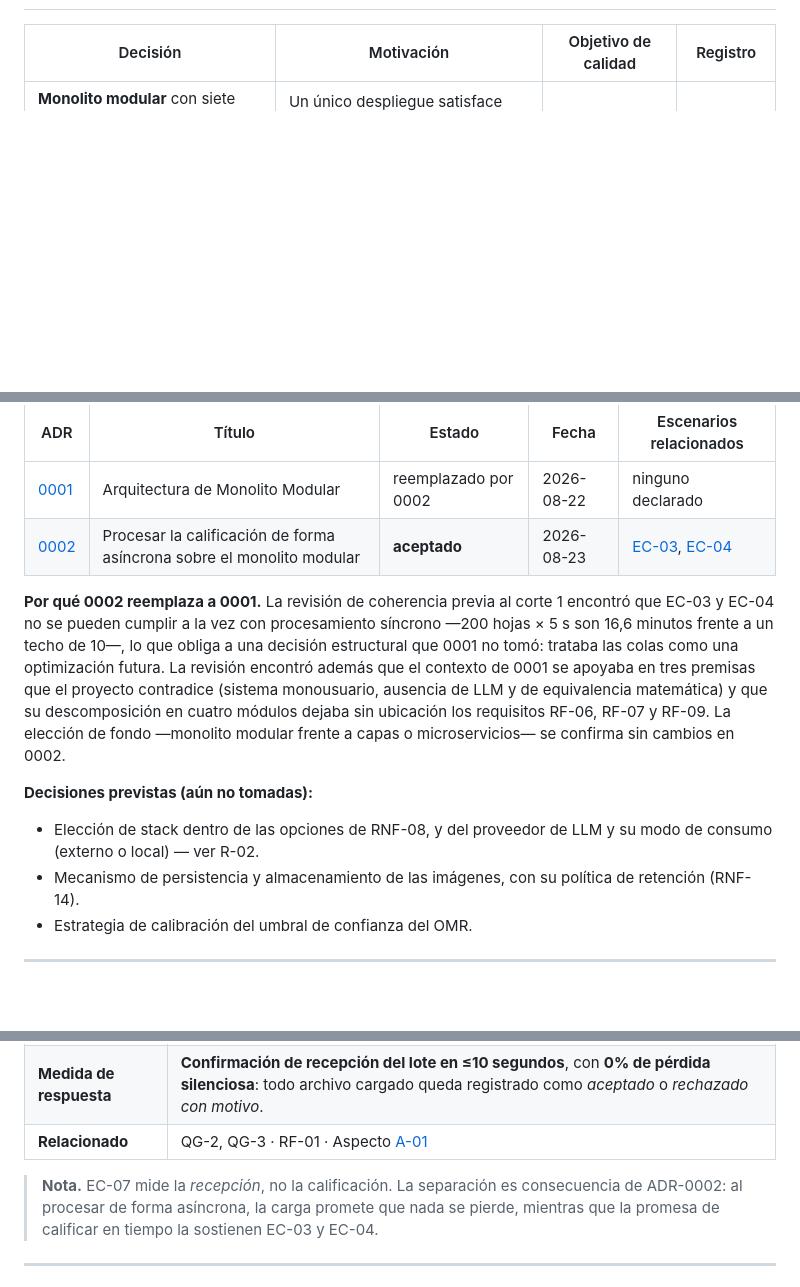
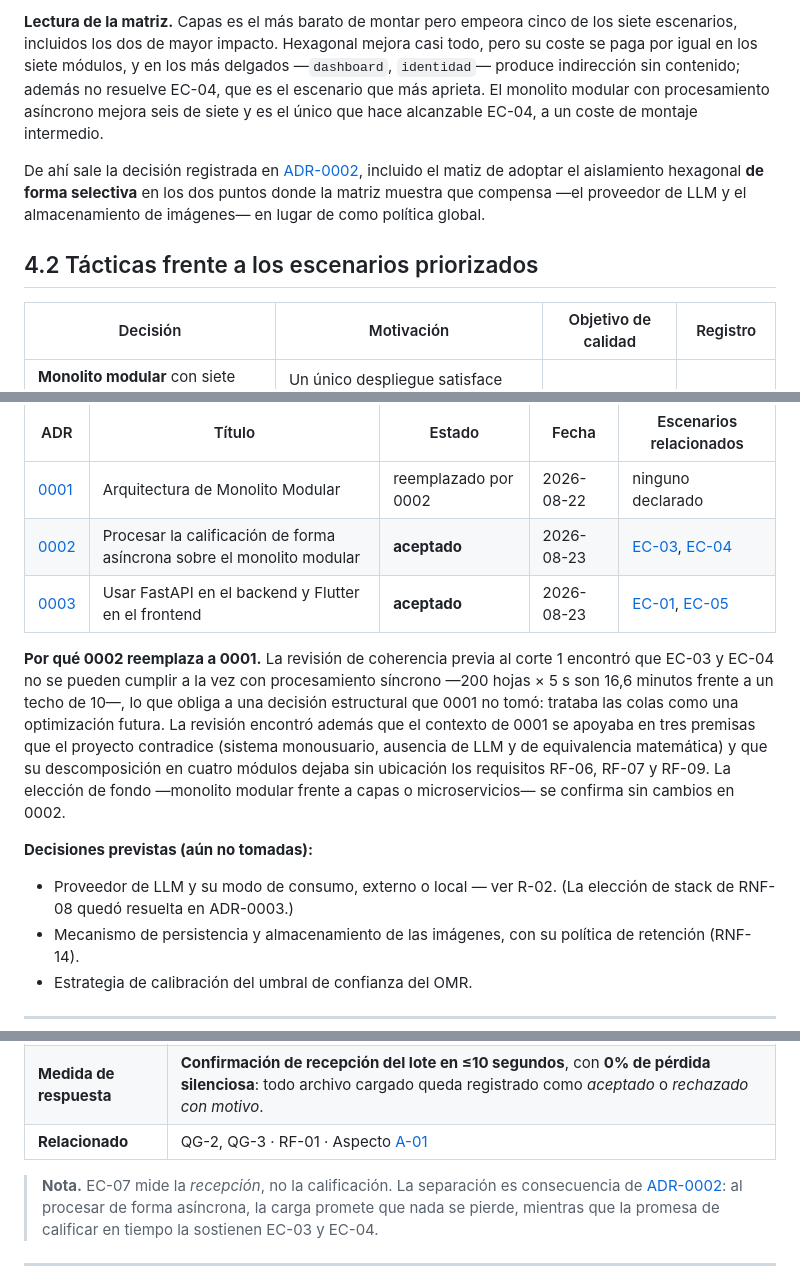
Before and after one commit to ISCOUTB/AS_202620_Sistema-de-calificacion-automatica, a Markdown page: docs/arc42/arc42-template-ES.md, 3 parts joined by grey strips. Rendered like a GitHub page; blank space fills up the shorter version.

Commit message:
docs(adr): registrar el ADR 0003 de eleccion de stack

```diff
--- a/docs/arc42/arc42-template-ES.md
+++ b/docs/arc42/arc42-template-ES.md
@@ -183,3 +202,17 @@ diagrama C4 de contexto en [`../c4/doc-c4.md`](../c4/doc-c4.md).
+**Lectura de la matriz.** Capas es el más barato de montar pero empeora cinco de los siete
+escenarios, incluidos los dos de mayor impacto. Hexagonal mejora casi todo, pero su coste se
+paga por igual en los siete módulos, y en los más delgados —`dashboard`, `identidad`— produce
+indirección sin contenido; además no resuelve EC-04, que es el escenario que más aprieta. El
+monolito modular con procesamiento asíncrono mejora seis de siete y es el único que hace
+alcanzable EC-04, a un coste de montaje intermedio.
+
+De ahí sale la decisión registrada en
+[ADR-0002](../adr/0002-procesar-calificacion-de-forma-asincrona.md), incluido el matiz de
+adoptar el aislamiento hexagonal **de forma selectiva** en los dos puntos donde la matriz
+muestra que compensa —el proveedor de LLM y el almacenamiento de imágenes— en lugar de como
+política global.
+
+## 4.2 Tácticas frente a los escenarios priorizados
 
 | Decisión | Motivación | Objetivo de calidad | Registro |
 |---|---|---|---|
@@ -266,6 +299,7 @@ decisión cambia, se escribe uno nuevo y el anterior pasa a estado *reemplazado
 |---|---|---|---|---|
 | [0001](../adr/0001-usar-monolito-modular.md) | Arquitectura de Monolito Modular | reemplazado por 0002 | 2026-08-22 | ninguno declarado |
 | [0002](../adr/0002-procesar-calificacion-de-forma-asincrona.md) | Procesar la calificación de forma asíncrona sobre el monolito modular | **aceptado** | 2026-08-23 | [EC-03](#ec-03), [EC-04](#ec-04) |
+| [0003](../adr/0003-usar-fastapi-y-flutter.md) | Usar FastAPI en el backend y Flutter en el frontend | **aceptado** | 2026-08-23 | [EC-01](#ec-01), [EC-05](#ec-05) |
 
 **Por qué 0002 reemplaza a 0001.** La revisión de coherencia previa al corte 1 encontró que
 EC-03 y EC-04 no se pueden cumplir a la vez con procesamiento síncrono —200 hojas × 5 s son
@@ -278,8 +312,8 @@ frente a capas o microservicios— se confirma sin cambios en 0002.
 
 **Decisiones previstas (aún no tomadas):**
 
-- Elección de stack dentro de las opciones de RNF-08, y del proveedor de LLM y su modo de
-  consumo (externo o local) — ver R-02.
+- Proveedor de LLM y su modo de consumo, externo o local — ver R-02. (La elección de stack de
+  RNF-08 quedó resuelta en ADR-0003.)
 - Mecanismo de persistencia y almacenamiento de las imágenes, con su política de retención
   (RNF-14).
 - Estrategia de calibración del umbral de confianza del OMR.
@@ -459,7 +494,8 @@ fallos. Se documentan aparte para no alterar la priorización original.
 | **Relacionado** | QG-2, QG-3 · RF-01 · Aspecto [A-01](../aspectos.md#a-01) |
 
 > **Nota.** EC-07 mide la *recepción*, no la calificación. La separación es consecuencia de
-> ADR-0002: al procesar de forma asíncrona, la carga promete que nada se pierde, mientras que
+> [ADR-0002](../adr/0002-procesar-calificacion-de-forma-asincrona.md): al procesar de forma asíncrona, la carga
+> promete que nada se pierde, mientras que
 > la promesa de calificar en tiempo la sostienen EC-03 y EC-04.
 
 ---
```
Also changed, not shown: other parts of docs/arc42/arc42-template-ES.md (+26 -6 lines).
